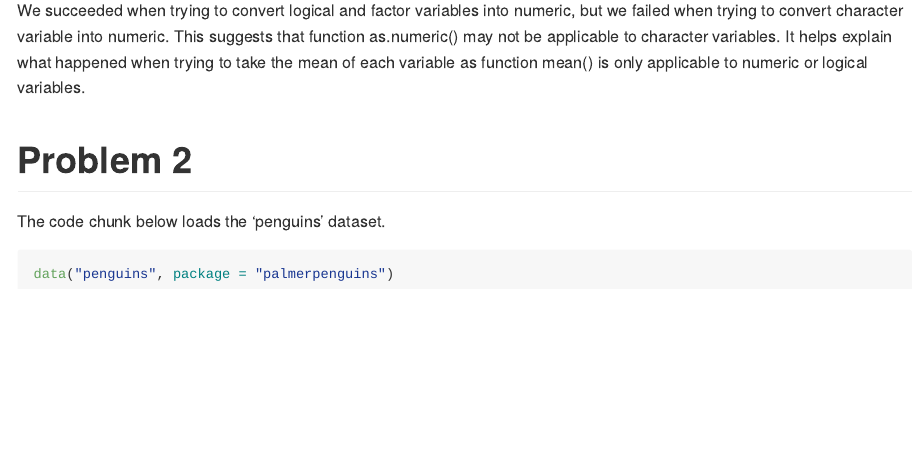
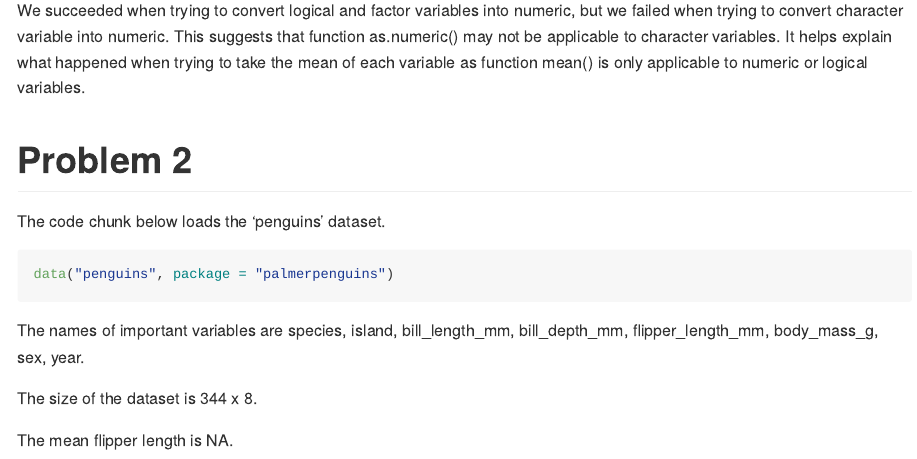
Before and after one commit to Ianqyh/p8105_hw1_yq2321, an R Markdown document (p8105_hw1_yq2321.Rmd): the page in a window 1100 px wide, from 2060 px down. Rendered offline with R 4.5, knitr and Pandoc, with nearby package versions; code that draws random numbers runs with fixed seeds of ours; long lines of code are wrapped.

Commit message:
add descriptions of dataset using inline R code

````diff
--- a/p8105_hw1_yq2321.Rmd
+++ b/p8105_hw1_yq2321.Rmd
@@ -65,3 +65,9 @@ The code chunk below loads the 'penguins' dataset.
 ```{r}
 data("penguins", package = "palmerpenguins")
 ```
+
+The names of important variables are `r names(penguins)`.
+
+The size of the dataset is `r nrow(penguins)` x `r ncol(penguins)`.
+
+The mean flipper length is `r mean(pull(penguins,flipper_length_mm))`.
````
Also changed, not shown: p8105_hw1_yq2321.md.
